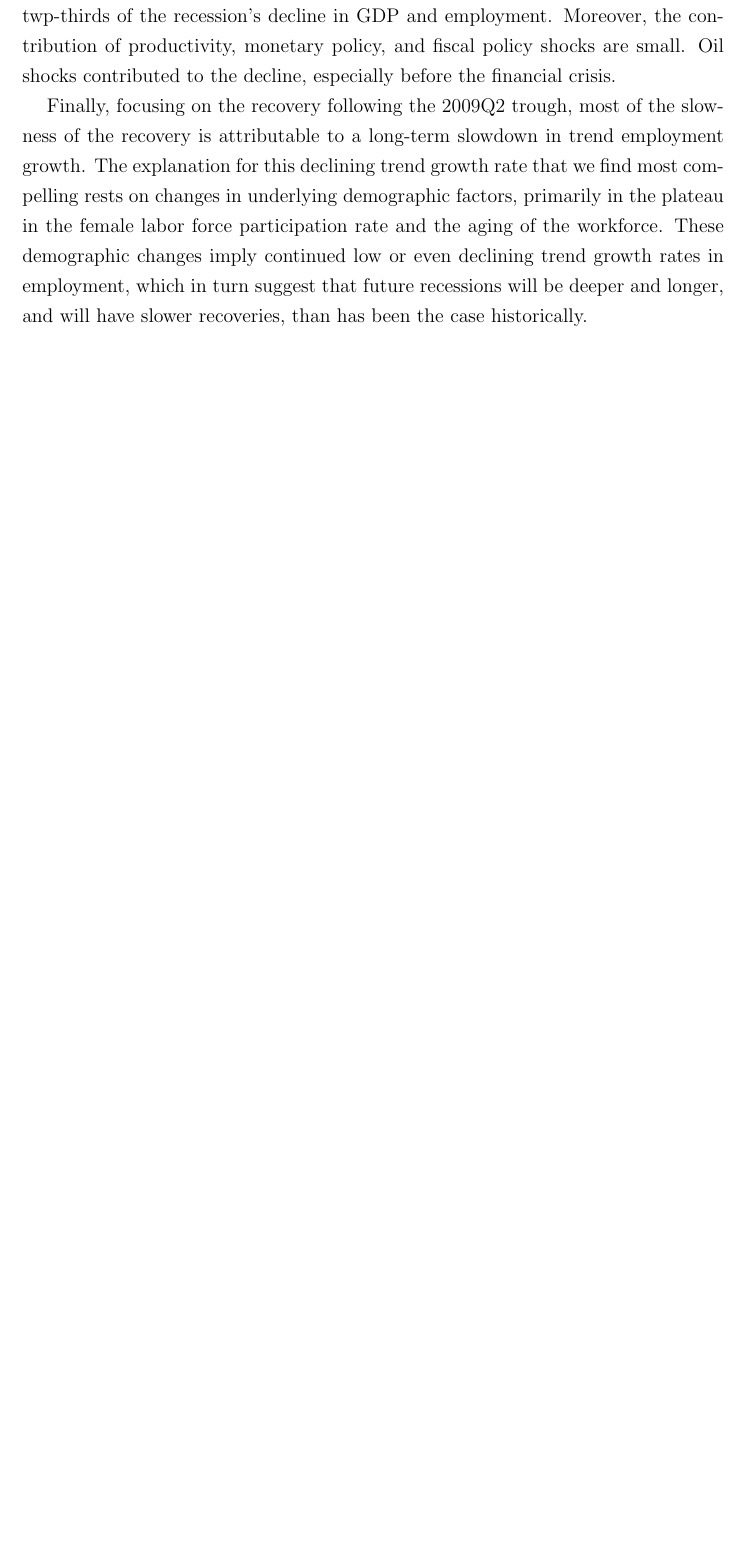
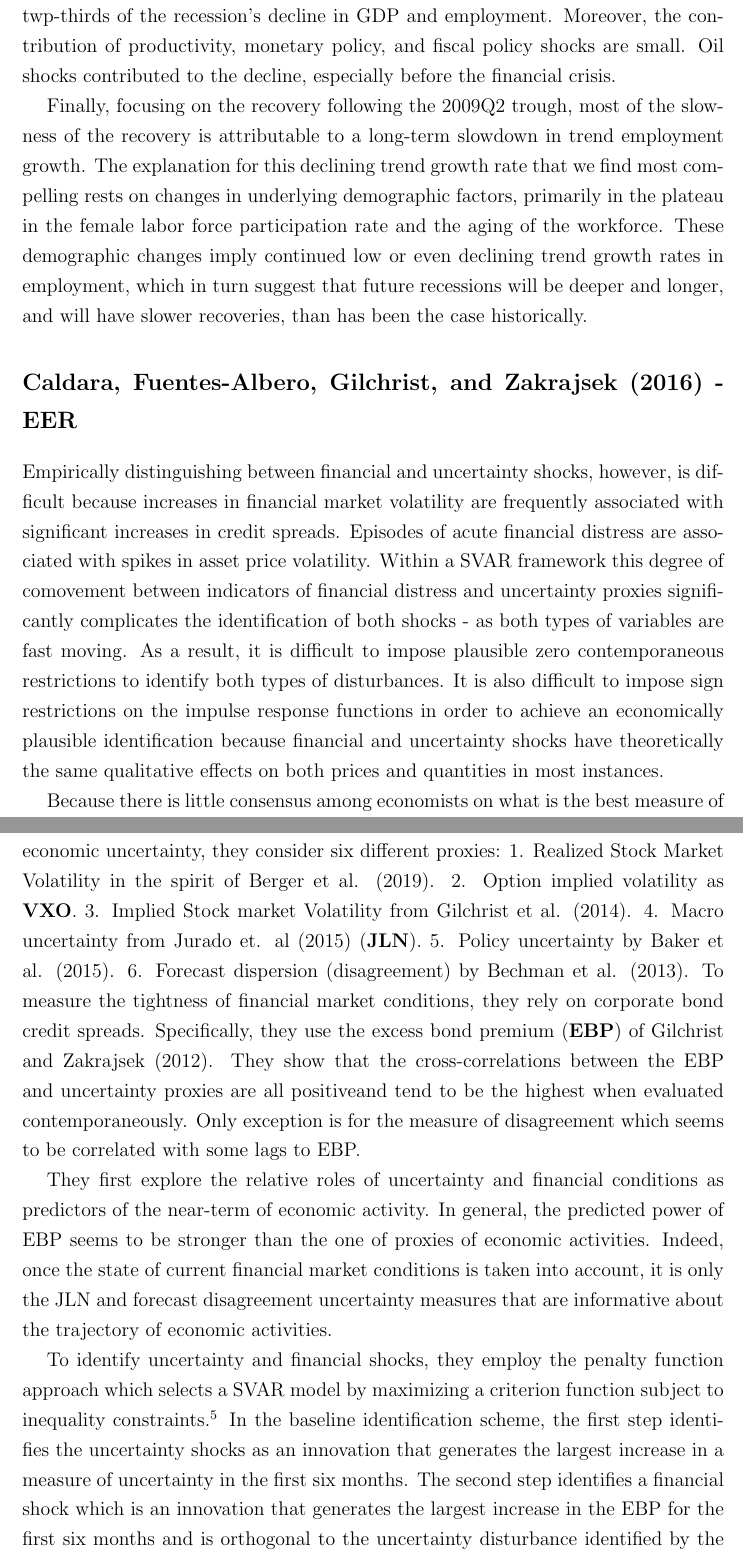
Before and after one commit to marcobrianti1989/Job_Market_Paper, a LaTeX document (Latex/Literature Survey/Literature_Survey.tex): part of page 15 of 15 before the commit and two parts of pages 15 and 16 of 17 after it, the two joined at a grey line, cut so that both start at the same text, the shorter picture padded with empty space. Compiled offline with pdfLaTeX.

Commit message:
Summary of Gilchrist et al. 2016 EER

```diff
--- a/Latex/Literature Survey/Literature_Survey.tex
+++ b/Latex/Literature Survey/Literature_Survey.tex
@@ -159,5 +159,21 @@ A second challenge is to obtain an economic interpretation to those innovations,
 
 Finally, focusing on the recovery following the 2009Q2 trough, most of the slowness of the recovery is attributable to a long-term slowdown in trend employment growth. The explanation for this declining trend growth rate that we find most compelling rests on changes in underlying demographic factors, primarily in the plateau in the female labor force participation rate and the aging of the workforce. These demographic changes imply continued low or even declining trend growth rates in employment, which in turn suggest that future recessions will be deeper and longer, and will have slower recoveries, than has been the case historically.
 
+\section*{Caldara, Fuentes-Albero, Gilchrist, and Zakrajsek (2016) - EER}
+
+Empirically distinguishing between financial and uncertainty shocks, however, is difficult because increases in financial market volatility are frequently associated with significant increases in credit spreads. Episodes of acute financial distress are associated with spikes in asset price volatility. Within a SVAR framework this degree of comovement between indicators of financial distress and uncertainty proxies significantly complicates the identification of both shocks - as both types of variables are fast moving. As a result, it is difficult to impose plausible zero contemporaneous restrictions to identify both types of disturbances. It is also difficult to impose sign restrictions on the impulse response functions in order to achieve an economically plausible identification because financial and uncertainty shocks have theoretically the same qualitative effects on both prices and quantities in most instances.
+
+
+Because there is little consensus among economists on what is the best measure of economic uncertainty, they consider six different proxies: 1. Realized Stock Market Volatility in the spirit of Berger et al. (2019). 2. Option implied volatility as \textbf{VXO}. 3. Implied Stock market Volatility from Gilchrist et al. (2014). 4. Macro uncertainty from Jurado et. al (2015) (\textbf{JLN}). 5. Policy uncertainty by Baker et al. (2015). 6. Forecast dispersion (disagreement) by Bechman et al. (2013). To measure the tightness of financial market conditions, they rely on corporate bond credit spreads. Specifically, they use the excess bond premium (\textbf{EBP}) of Gilchrist and Zakrajsek (2012). They show that the cross-correlations between the EBP and uncertainty proxies are all positiveand tend to be the highest when evaluated contemporaneously. Only exception is for the measure of disagreement which seems to be correlated with some lags to EBP.
+
+They first explore the relative roles of uncertainty and financial conditions as predictors of the near-term of economic activity. In general, the predicted power of EBP seems to be stronger than the one of proxies of economic activities. Indeed, once the state of current financial market conditions is taken into account, it is only the JLN and forecast disagreement uncertainty measures that are informative about the trajectory of economic activities.
+
+To identify uncertainty and financial shocks, they employ the penalty function approach which selects a SVAR model by maximizing a criterion function subject to inequality constraints.\footnote{The inequality constraints in their case is a non-binding sign restriction that the effect of the two shocks on its own endogenous variable should be always positive.} In the baseline identification scheme, the first step identifies the uncertainty shocks as an innovation that generates the largest increase in a measure of uncertainty in the first six months. The second step identifies a financial shock which is an innovation that generates the largest increase in the EBP for the first six months and is orthogonal to the uncertainty disturbance identified by the first step. These identifying assumptions do not rule out the possibility that financial conditions might react contemporaneously to a change in economic uncertainty induced by an uncertainty shock; by the same token, macroeconomic uncertainty is allowed to change immediately in response to a financial shock. However, this strategy imposes a timing restriction since the uncertainty shock is identified first and the financial shock has to be orthogonal to it. To take this identification issue into account then they also identify both shocks inverting step 1 with step 2. They acknowledge that neither scheme fully resolves the difficulty problem of how to identify these two types of shocks in a VAR context. They view the two approaches as providing useful bounds on the role of uncertainty and financial shocks in business cycle fluctuations. To implement the two identification schemes, they employ Bayesian estimation techniques. Their monthly VAR specification consists of 10 endogenous variables: 1. Uncertainty proxy; 2. EBP; 3. Industrial production; 4. Employment; 5. Consumption; 6. PCE price deflator; 7. 2-year treasury yield; 8. 10-year treasury yield; 9. Stock market return; 10. Commodity Index from 1975M1:2015:M3 with 6 lags.
+
+\textbf{Results.} Differently to all the other measures of uncertainty, JLN (i) has an hump-shaped response to its own shock and (ii) does not have a significant impact effect on stock prices. All the uncertainty measures lead to a decline in economic activities and a peak on financial conditions. However, once they invert the steps only JLN maintains a significant (although small) effect on financial conditions. In addition, all declines in real activities are smaller and in many cases not significant (JLN is significant). Focusing on JLN and according to which step comes first, uncertainty shocks explain between 20\% and 40\% of industrial production over the 3 years. Result is specular focusing on financial shocks. Authors conclude that these are evidence that both financial shocks and uncertainty shocks are important independent driver of economic fluctuations. They also show that a large part of this result is driven by the recent outcome of the financial crisis: without that both shocks are less relevant sources of economic fluctuations. Finally, they validate the fact that those shocks are uncorrelated with monetary policy shocks, fiscal shocks, oil shocks and unexpected TFP shocks. Correlation is low but it is difficult to say how much relevant they can be if controlling for all of them. Moreover, unexpected TFP shocks are correlated to negative 16.
+
+
+
+
 }
 \end{document}
```
Also changed, not shown: Latex/Literature Survey/Literature_Survey.pdf, Literature/Uncertainty/Baker_Bloom_Davis_2016_QJE.pdf (added), Literature/Uncertainty/Gilchrist_Sim_Zakrajsek_2014_NBER_WP.pdf (added), Literature/Uncertainty/Rossi_Sekhposyan_Soupre_2016.pdf (renamed from Literature/Rossi_Sekhposyan_Soupre_2016.pdf), 2 other files.
